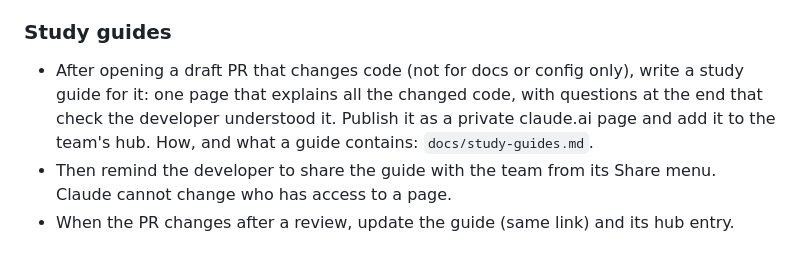
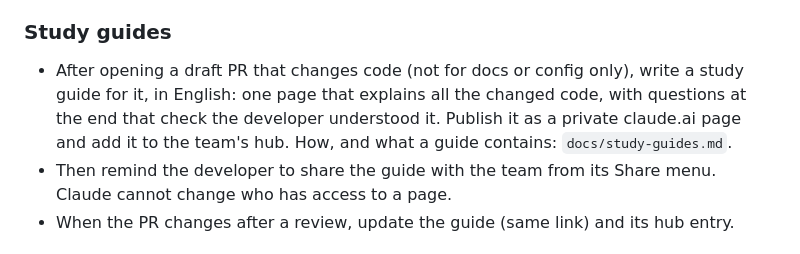
Before and after one commit to Greywolves-se/rainmaker, a Markdown page: CLAUDE.md, the part around the change. Drawn GitHub-style.

```diff
--- a/CLAUDE.md
+++ b/CLAUDE.md
@@ -92,10 +92,10 @@ assumptions and open risks that remain. Never present code as finished or
 
 ### Study guides
 - After opening a draft PR that changes code (not for docs or config only), write a
-  study guide for it: one page that explains all the changed code, with questions at
-  the end that check the developer understood it.
-  Publish it as a private claude.ai page and add it to the team's hub. How, and what a
-  guide contains: `docs/study-guides.md`.
+  study guide for it, in English: one page that explains all the changed code, with
+  questions at the end that check the developer understood it. Publish it as a
+  private claude.ai page and add it to the team's hub. How, and what a guide
+  contains: `docs/study-guides.md`.
 - Then remind the developer to share the guide with the team from its Share menu.
   Claude cannot change who has access to a page.
 - When the PR changes after a review, update the guide (same link) and its hub entry.
```
Also changed, not shown: docs/study-guides.md (+4 -0 lines).
